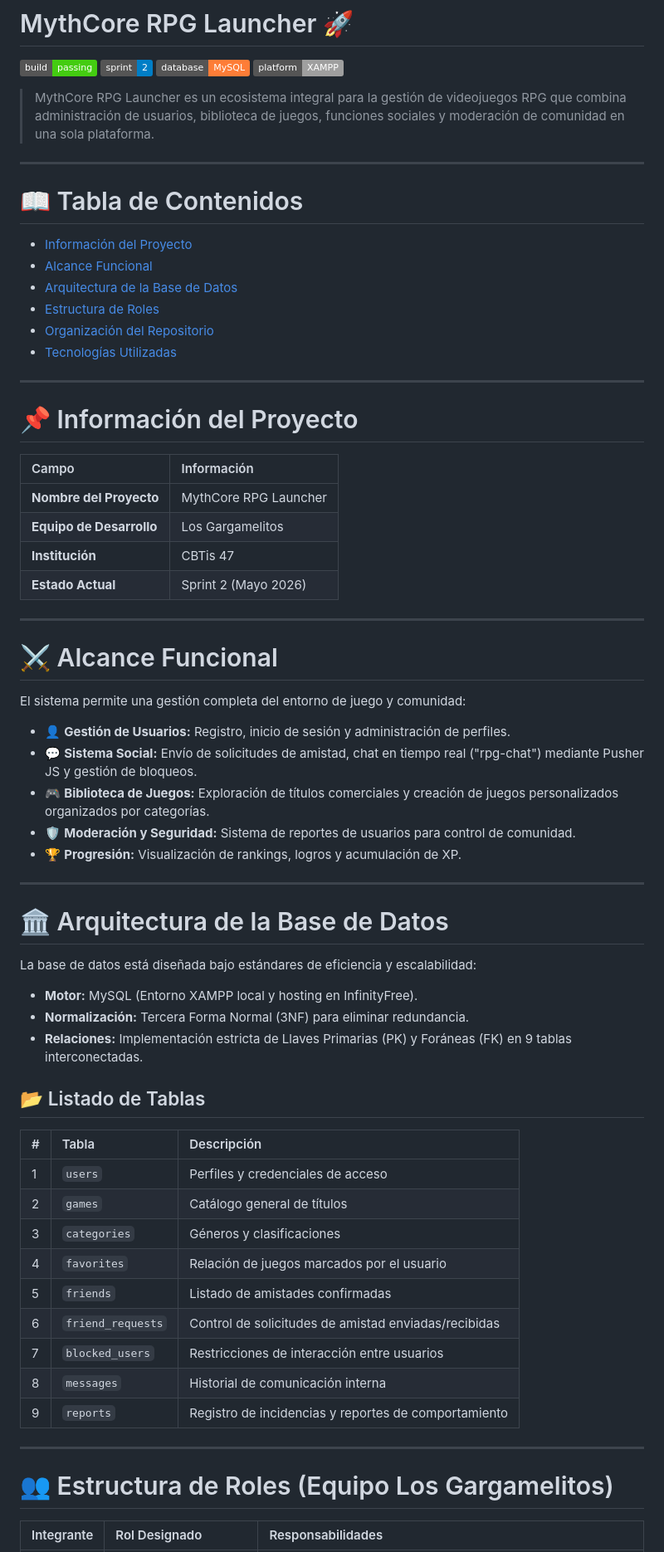
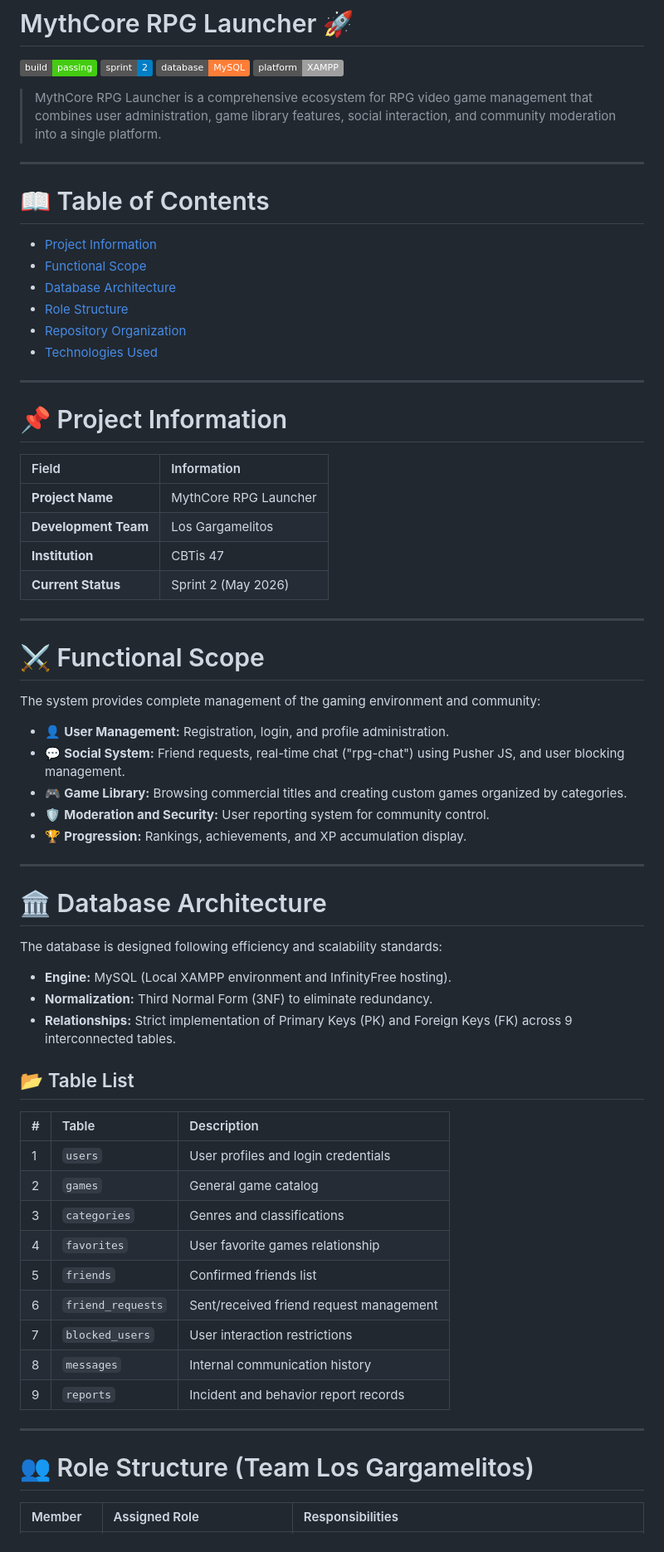
Before and after one commit to dedotes-san/Los-gargamelitos, a Markdown page: README.md, the part around one of its changes. Shown at 83% size. GitHub-like rendering; badges without logos.

```diff
--- a/README.md
+++ b/README.md
@@ -5,68 +5,68 @@
 ![Database](https://img.shields.io/badge/database-MySQL-orange)
 ![Platform](https://img.shields.io/badge/platform-XAMPP-lightgrey)
 
-> MythCore RPG Launcher es un ecosistema integral para la gestión de videojuegos RPG que combina administración de usuarios, biblioteca de juegos, funciones sociales y moderación de comunidad en una sola plataforma.
+> MythCore RPG Launcher is a comprehensive ecosystem for RPG video game management that combines user administration, game library features, social interaction, and community moderation into a single platform.
 
 ---
 
-# 📖 Tabla de Contenidos
-* [Información del Proyecto](#-información-del-proyecto)
-* [Alcance Funcional](#-alcance-funcional)
-* [Arquitectura de la Base de Datos](#-arquitectura-de-la-base-de-datos)
-* [Estructura de Roles](#-estructura-de-roles-equipo-los-gargamelitos)
-* [Organización del Repositorio](#-organización-del-repositorio)
-* [Tecnologías Utilizadas](#-tecnologías-utilizadas)
+# 📖 Table of Contents
+* [Project Information](#-project-information)
+* [Functional Scope](#-functional-scope)
+* [Database Architecture](#-database-architecture)
+* [Role Structure](#-role-structure-team-los-gargamelitos)
+* [Repository Organization](#-repository-organization)
+* [Technologies Used](#-technologies-used)
 
 ---
 
-# 📌 Información del Proyecto
+# 📌 Project Information
 
-| Campo | Información |
+| Field | Information |
 | :--- | :--- |
-| **Nombre del Proyecto** | MythCore RPG Launcher |
-| **Equipo de Desarrollo** | Los Gargamelitos |
-| **Institución** | CBTis 47 |
-| **Estado Actual** | Sprint 2 (Mayo 2026) |
+| **Project Name** | MythCore RPG Launcher |
+| **Development Team** | Los Gargamelitos |
+| **Institution** | CBTis 47 |
+| **Current Status** | Sprint 2 (May 2026) |
 
 ---
 
-# ⚔️ Alcance Funcional
+# ⚔️ Functional Scope
 
-El sistema permite una gestión completa del entorno de juego y comunidad:
+The system provides complete management of the gaming environment and community:
 
-* 👤 **Gestión de Usuarios:** Registro, inicio de sesión y administración de perfiles.
-* 💬 **Sistema Social:** Envío de solicitudes de amistad, chat en tiempo real ("rpg-chat") mediante Pusher JS y gestión de bloqueos.
-* 🎮 **Biblioteca de Juegos:** Exploración de títulos comerciales y creación de juegos personalizados organizados por categorías.
-* 🛡️ **Moderación y Seguridad:** Sistema de reportes de usuarios para control de comunidad.
-* 🏆 **Progresión:** Visualización de rankings, logros y acumulación de XP.
+* 👤 **User Management:** Registration, login, and profile administration.
+* 💬 **Social System:** Friend requests, real-time chat ("rpg-chat") using Pusher JS, and user blocking management.
+* 🎮 **Game Library:** Browsing commercial titles and creating custom games organized by categories.
+* 🛡️ **Moderation and Security:** User reporting system for community control.
+* 🏆 **Progression:** Rankings, achievements, and XP accumulation display.
 
 ---
 
-# 🏛️ Arquitectura de la Base de Datos
+# 🏛️ Database Architecture
 
-La base de datos está diseñada bajo estándares de eficiencia y escalabilidad:
+The database is designed following efficiency and scalability standards:
 
-* **Motor:** MySQL (Entorno XAMPP local y hosting en InfinityFree).
-* **Normalización:** Tercera Forma Normal (3NF) para eliminar redundancia.
-* **Relaciones:** Implementación estricta de Llaves Primarias (PK) y Foráneas (FK) en 9 tablas interconectadas.
+* **Engine:** MySQL (Local XAMPP environment and InfinityFree hosting).
+* **Normalization:** Third Normal Form (3NF) to eliminate redundancy.
+* **Relationships:** Strict implementation of Primary Keys (PK) and Foreign Keys (FK) across 9 interconnected tables.
 
-## 📂 Listado de Tablas
+## 📂 Table List
 
-| # | Tabla | Descripción |
+| # | Table | Description |
 | :--- | :--- | :--- |
-| 1 | `users` | Perfiles y credenciales de acceso |
-| 2 | `games` | Catálogo general de títulos |
-| 3 | `categories` | Géneros y clasificaciones |
-| 4 | `favorites` | Relación de juegos marcados por el usuario |
-| 5 | `friends` | Listado de amistades confirmadas |
-| 6 | `friend_requests` | Control de solicitudes de amistad enviadas/recibidas |
-| 7 | `blocked_users` | Restricciones de interacción entre usuarios |
-| 8 | `messages` | Historial de comunicación interna |
-| 9 | `reports` | Registro de incidencias y reportes de comportamiento |
+| 1 | `users` | User profiles and login credentials |
+| 2 | `games` | General game catalog |
+| 3 | `categories` | Genres and classifications |
+| 4 | `favorites` | User favorite games relationship |
+| 5 | `friends` | Confirmed friends list |
+| 6 | `friend_requests` | Sent/received friend request management |
+| 7 | `blocked_users` | User interaction restrictions |
+| 8 | `messages` | Internal communication history |
+| 9 | `reports` | Incident and behavior report records |
 
 ---
 
-# 👥 Estructura de Roles (Equipo Los Gargamelitos)
+# 👥 Role Structure (Team Los Gargamelitos)
 
-| Integrante | Rol Designado | Responsabilidades |
+| Member | Assigned Role | Responsibilities |
 | :--- | :--- | :--- |
```
Also changed, not shown: other parts of README.md (+21 -21 lines).
